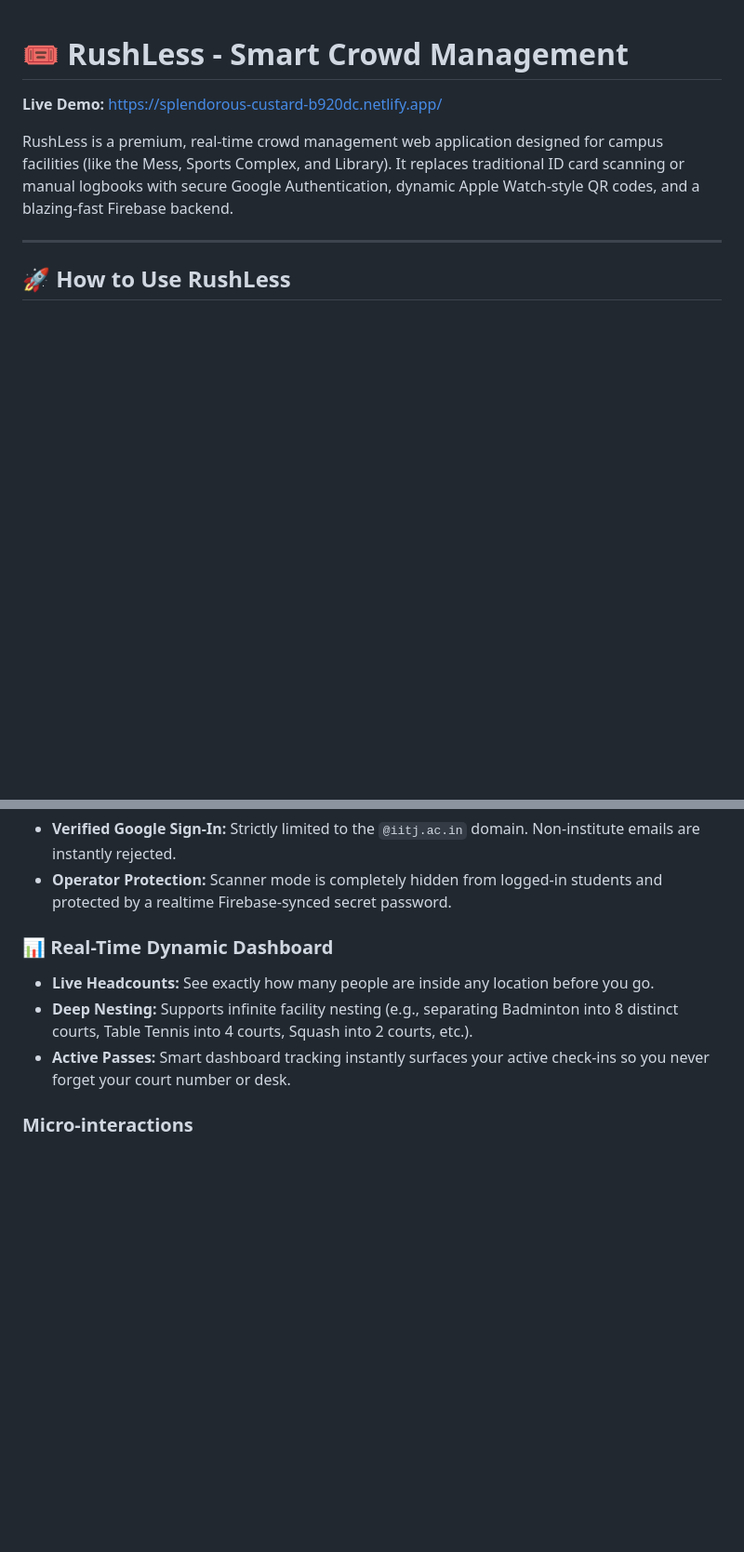
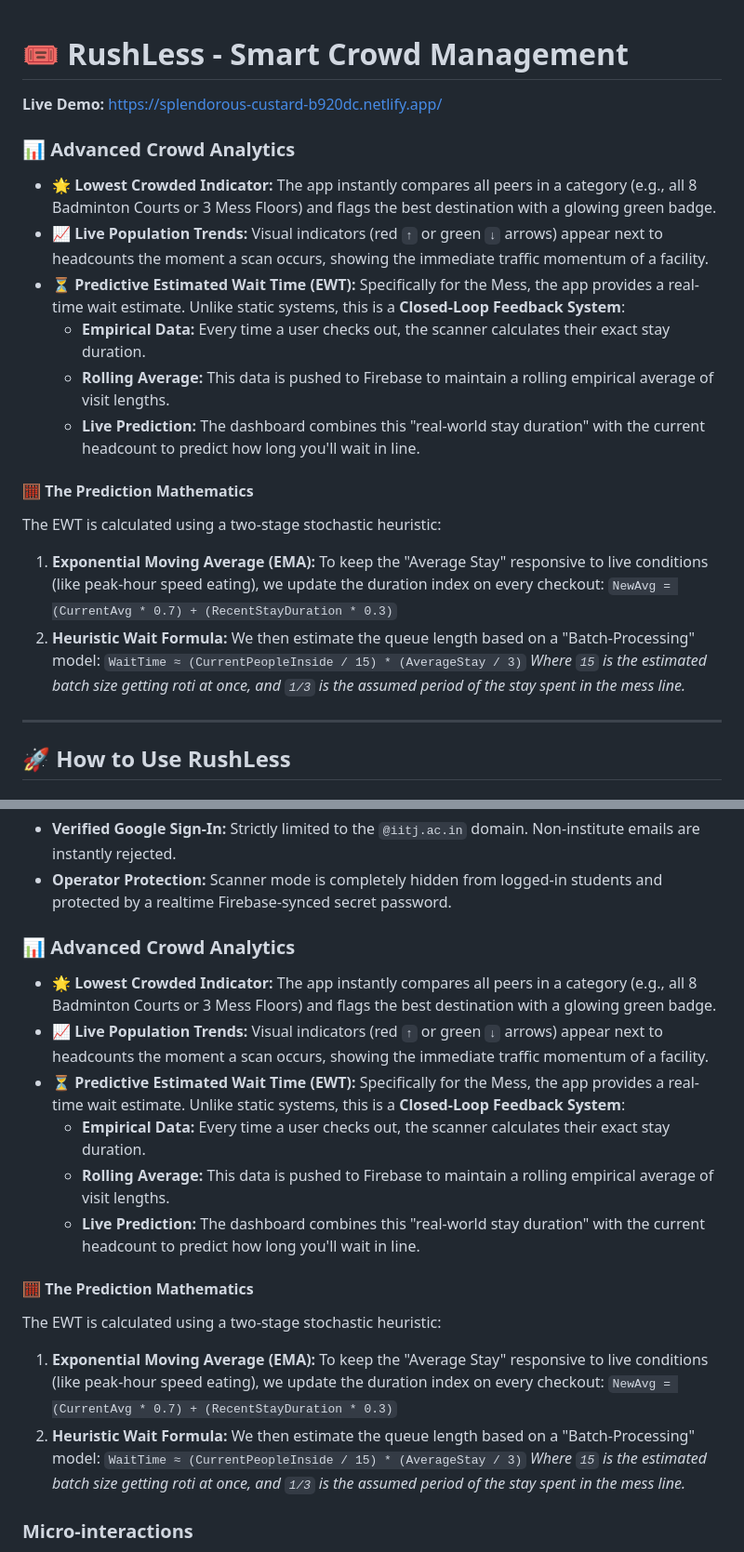
Before and after one commit to Abhijeetiitj/Voidset-test, a Markdown page: README.md, 2 parts joined by grey strips. Shown at 93% size. GitHub-like rendering; blank space fills up the shorter version.

```diff
--- a/README.md
+++ b/README.md
@@ -2,7 +2,21 @@
 
 **Live Demo:** [https://splendorous-custard-b920dc.netlify.app/](https://splendorous-custard-b920dc.netlify.app/)
 
-RushLess is a premium, real-time crowd management web application designed for campus facilities (like the Mess, Sports Complex, and Library). It replaces traditional ID card scanning or manual logbooks with secure Google Authentication, dynamic Apple Watch-style QR codes, and a blazing-fast Firebase backend.
+### 📊 Advanced Crowd Analytics
+- **🌟 Lowest Crowded Indicator:** The app instantly compares all peers in a category (e.g., all 8 Badminton Courts or 3 Mess Floors) and flags the best destination with a glowing green badge.
+- **📈 Live Population Trends:** Visual indicators (red `↑` or green `↓` arrows) appear next to headcounts the moment a scan occurs, showing the immediate traffic momentum of a facility.
+- **⏳ Predictive Estimated Wait Time (EWT):** Specifically for the Mess, the app provides a real-time wait estimate. Unlike static systems, this is a **Closed-Loop Feedback System**:
+  - **Empirical Data:** Every time a user checks out, the scanner calculates their exact stay duration.
+  - **Rolling Average:** This data is pushed to Firebase to maintain a rolling empirical average of visit lengths.
+  - **Live Prediction:** The dashboard combines this "real-world stay duration" with the current headcount to predict how long you'll wait in line.
+
+#### 🧮 The Prediction Mathematics
+The EWT is calculated using a two-stage stochastic heuristic:
+1. **Exponential Moving Average (EMA):** To keep the "Average Stay" responsive to live conditions (like peak-hour speed eating), we update the duration index on every checkout:
+   `NewAvg = (CurrentAvg * 0.7) + (RecentStayDuration * 0.3)`
+2. **Heuristic Wait Formula:** We then estimate the queue length based on a "Batch-Processing" model:
+   `WaitTime ≈ (CurrentPeopleInside / 15) * (AverageStay / 3)`
+   *Where `15` is the estimated batch size getting roti at once, and `1/3` is the assumed period of the stay spent in the mess line.*
 
 ---
 
@@ -30,10 +44,21 @@ RushLess is a premium, real-time crowd management web application designed for c
 - **Operator Protection:** Scanner mode is completely hidden from logged-in students and protected by a realtime Firebase-synced secret password.
 
 
-### 📊 Real-Time Dynamic Dashboard
-- **Live Headcounts:** See exactly how many people are inside any location before you go.
-- **Deep Nesting:** Supports infinite facility nesting (e.g., separating Badminton into 8 distinct courts, Table Tennis into 4 courts, Squash into 2 courts, etc.).
-- **Active Passes:** Smart dashboard tracking instantly surfaces your active check-ins so you never forget your court number or desk.
+### 📊 Advanced Crowd Analytics
+- **🌟 Lowest Crowded Indicator:** The app instantly compares all peers in a category (e.g., all 8 Badminton Courts or 3 Mess Floors) and flags the best destination with a glowing green badge.
+- **📈 Live Population Trends:** Visual indicators (red `↑` or green `↓` arrows) appear next to headcounts the moment a scan occurs, showing the immediate traffic momentum of a facility.
+- **⏳ Predictive Estimated Wait Time (EWT):** Specifically for the Mess, the app provides a real-time wait estimate. Unlike static systems, this is a **Closed-Loop Feedback System**:
+  - **Empirical Data:** Every time a user checks out, the scanner calculates their exact stay duration.
+  - **Rolling Average:** This data is pushed to Firebase to maintain a rolling empirical average of visit lengths.
+  - **Live Prediction:** The dashboard combines this "real-world stay duration" with the current headcount to predict how long you'll wait in line.
+
+#### 🧮 The Prediction Mathematics
+The EWT is calculated using a two-stage stochastic heuristic:
+1. **Exponential Moving Average (EMA):** To keep the "Average Stay" responsive to live conditions (like peak-hour speed eating), we update the duration index on every checkout:
+   `NewAvg = (CurrentAvg * 0.7) + (RecentStayDuration * 0.3)`
+2. **Heuristic Wait Formula:** We then estimate the queue length based on a "Batch-Processing" model:
+   `WaitTime ≈ (CurrentPeopleInside / 15) * (AverageStay / 3)`
+   *Where `15` is the estimated batch size getting roti at once, and `1/3` is the assumed period of the stay spent in the mess line.*
 
 ### Micro-interactions
 - **Dynamic Fun Facts:** Checking out calculates and displays a personalized fun fact on the success overlay, such as:
```
